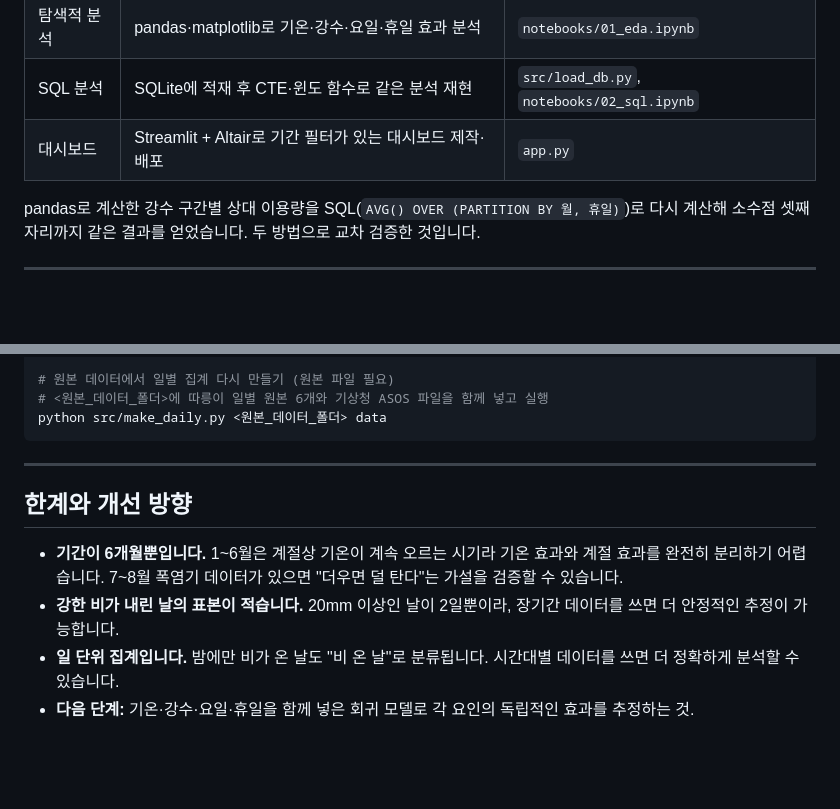
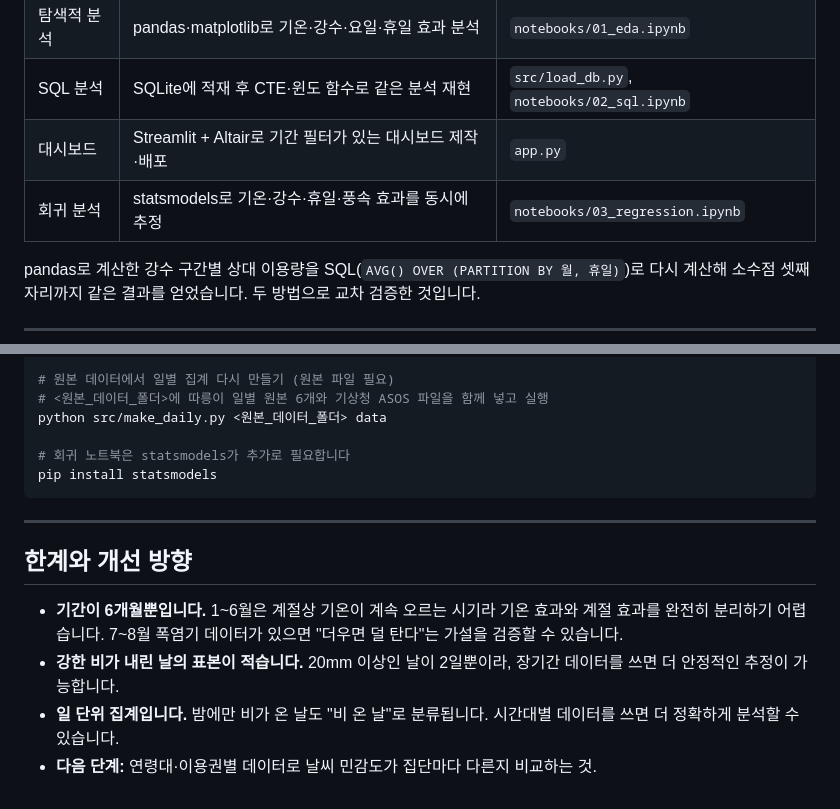
Before and after one commit to Wodud37/Seoul-Bike-Analysis, a Markdown page: README.md, 2 parts joined by grey strips. Drawn GitHub-style; blank space fills up the shorter version.

````diff
--- a/README.md
+++ b/README.md
@@ -53,6 +72,7 @@
 | 탐색적 분석 | pandas·matplotlib로 기온·강수·요일·휴일 효과 분석 | `notebooks/01_eda.ipynb` |
 | SQL 분석 | SQLite에 적재 후 CTE·윈도 함수로 같은 분석 재현 | `src/load_db.py`, `notebooks/02_sql.ipynb` |
 | 대시보드 | Streamlit + Altair로 기간 필터가 있는 대시보드 제작·배포 | `app.py` |
+| 회귀 분석 | statsmodels로 기온·강수·휴일·풍속 효과를 동시에 추정 | `notebooks/03_regression.ipynb` |
 
 pandas로 계산한 강수 구간별 상대 이용량을 SQL(`AVG() OVER (PARTITION BY 월, 휴일)`)로 다시 계산해 소수점 셋째 자리까지 같은 결과를 얻었습니다. 두 방법으로 교차 검증한 것입니다.
 
@@ -88,6 +108,9 @@ python src/load_db.py
 # 원본 데이터에서 일별 집계 다시 만들기 (원본 파일 필요)
 # <원본_데이터_폴더>에 따릉이 일별 원본 6개와 기상청 ASOS 파일을 함께 넣고 실행
 python src/make_daily.py <원본_데이터_폴더> data
+
+# 회귀 노트북은 statsmodels가 추가로 필요합니다
+pip install statsmodels
 ```
 
 ---
@@ -97,4 +120,4 @@ python src/make_daily.py <원본_데이터_폴더> data
 - **기간이 6개월뿐입니다.** 1~6월은 계절상 기온이 계속 오르는 시기라 기온 효과와 계절 효과를 완전히 분리하기 어렵습니다. 7~8월 폭염기 데이터가 있으면 "더우면 덜 탄다"는 가설을 검증할 수 있습니다.
 - **강한 비가 내린 날의 표본이 적습니다.** 20mm 이상인 날이 2일뿐이라, 장기간 데이터를 쓰면 더 안정적인 추정이 가능합니다.
 - **일 단위 집계입니다.** 밤에만 비가 온 날도 "비 온 날"로 분류됩니다. 시간대별 데이터를 쓰면 더 정확하게 분석할 수 있습니다.
-- **다음 단계:** 기온·강수·요일·휴일을 함께 넣은 회귀 모델로 각 요인의 독립적인 효과를 추정하는 것.
+- **다음 단계:** 연령대·이용권별 데이터로 날씨 민감도가 집단마다 다른지 비교하는 것.
````
Also changed, not shown: other parts of README.md (+19 -0 lines), images/rain_effect.png, images/temp_effect.png (added), 1 other file.
